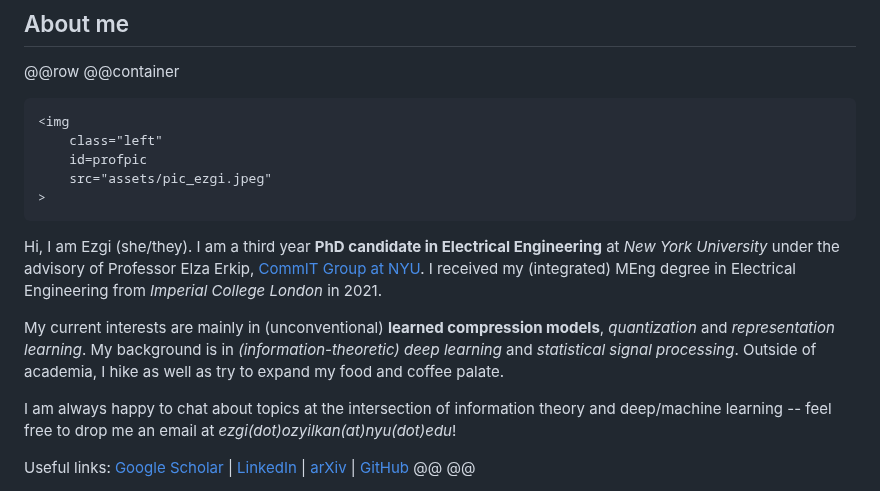
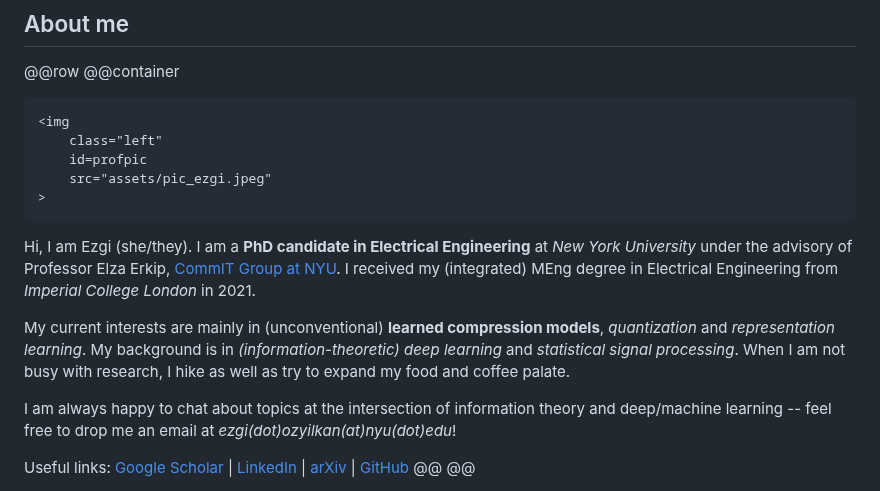
Before and after one commit to ezgimez/ezgimez.github.io, a Markdown page: index.md, the part around the change. Drawn GitHub-style.

Commit message:
change intro a bit

```diff
--- a/index.md
+++ b/index.md
@@ -13,12 +13,12 @@
 >
 ~~~
 
-Hi, I am Ezgi (she/they). I am a third year **PhD candidate in
+Hi, I am Ezgi (she/they). I am a **PhD candidate in
 Electrical Engineering** at *New York University* under the advisory of
 Professor Elza Erkip, [CommIT Group at NYU](https://wp.nyu.edu/elza_erkip/). I
 received my (integrated) MEng degree in Electrical Engineering from *Imperial College London* in 2021.
 
-My current interests are mainly in (unconventional) **learned compression models**, *quantization* and *representation learning*. My background is in *(information-theoretic) deep learning* and *statistical signal processing*. Outside of academia, I hike as well as try to expand my food and coffee palate.
+My current interests are mainly in (unconventional) **learned compression models**, *quantization* and *representation learning*. My background is in *(information-theoretic) deep learning* and *statistical signal processing*. When I am not busy with research, I hike as well as try to expand my food and coffee palate.
 
 I am always happy to chat about topics at the intersection of information theory and deep/machine learning -- feel free to drop me an email at *ezgi(dot)ozyilkan(at)nyu(dot)edu*!
 
```
